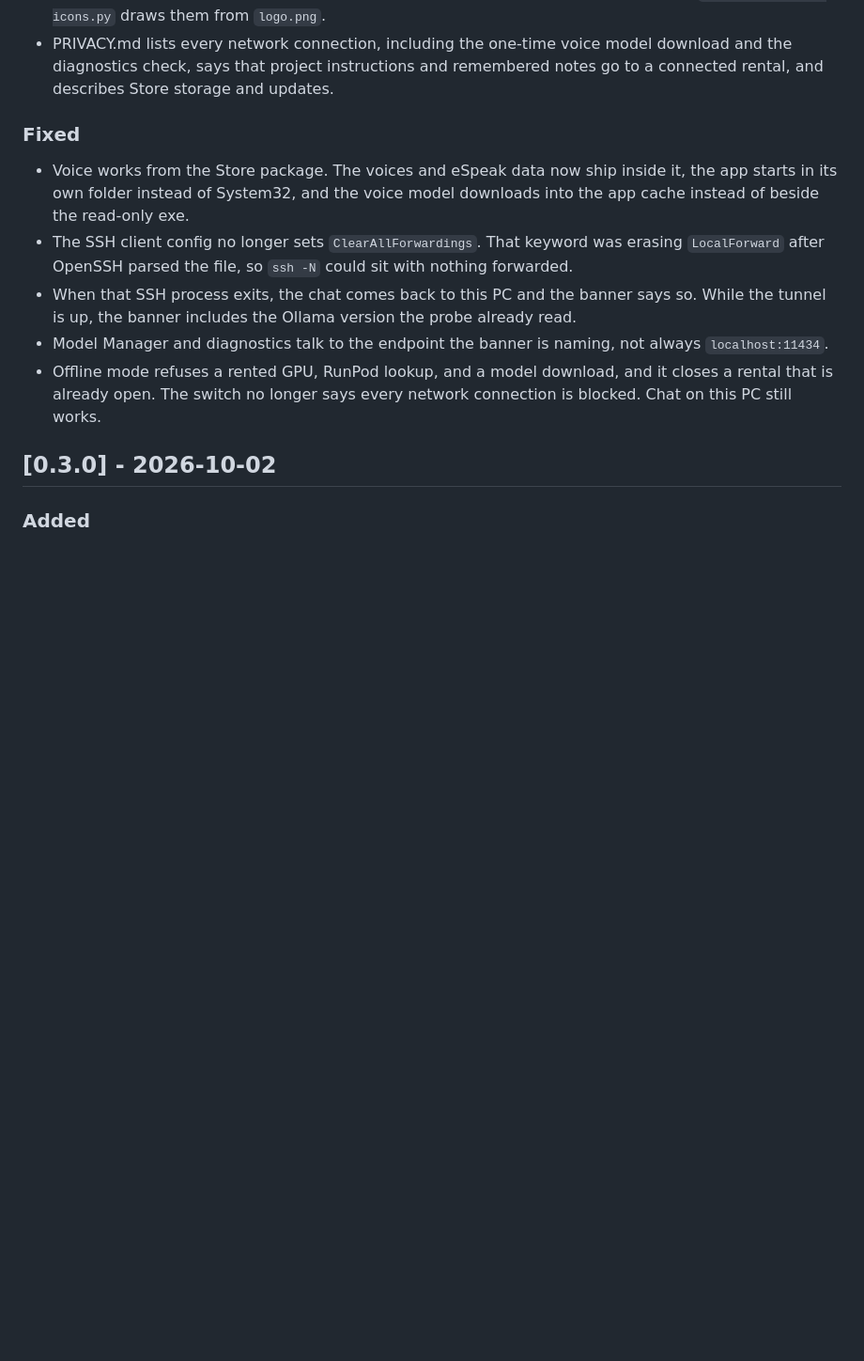
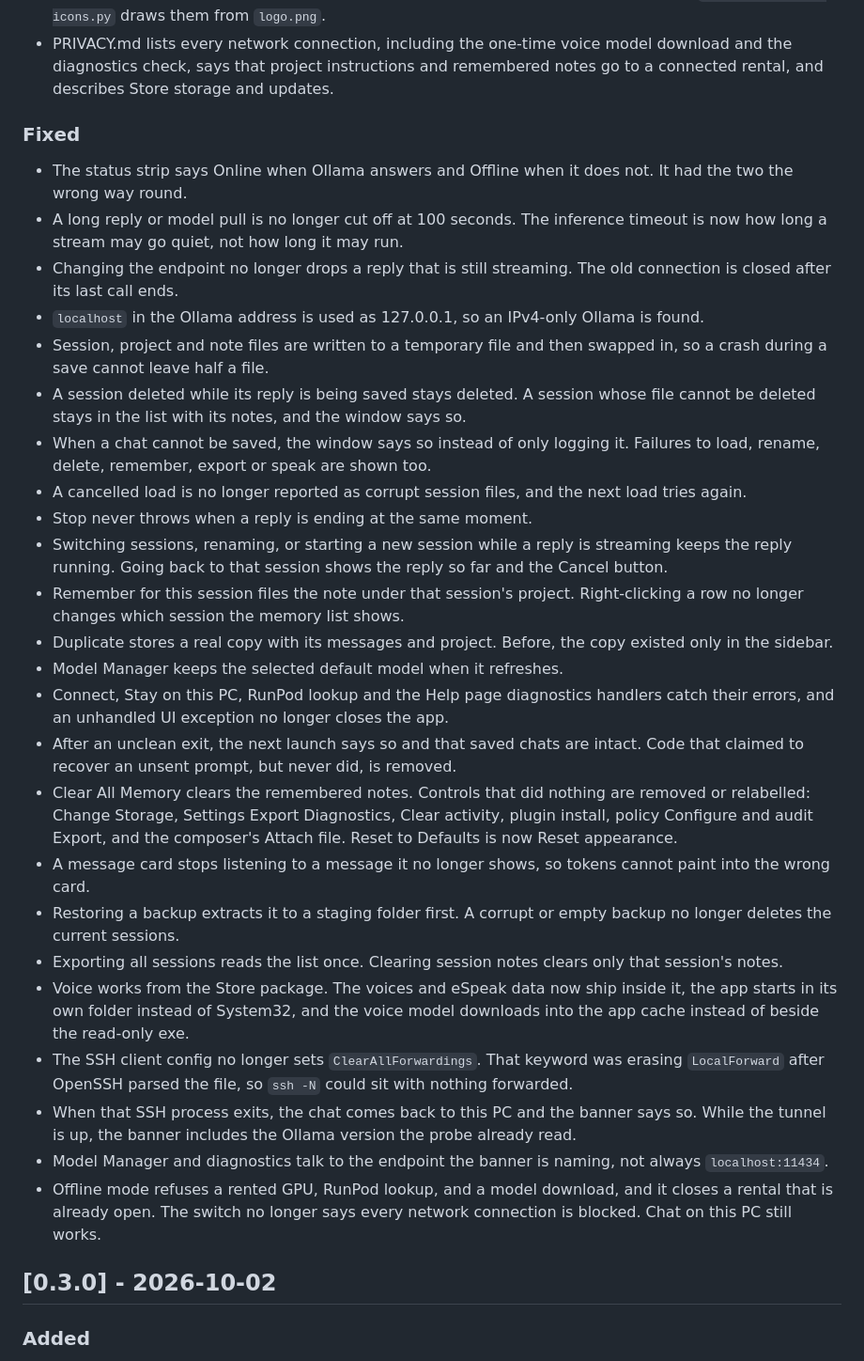
Before and after one commit to mcp-tool-shop-org/incontrol, a Markdown page: CHANGELOG.md, the part around the change. Shown at 94% size. Rendered like a GitHub page; blank space fills up the shorter version.

Commit message:
List the 2.0.0 fixes in the changelog.
Co-Authored-By: Claude Opus 5.5 <noreply@anthropic.com>

```diff
--- a/CHANGELOG.md
+++ b/CHANGELOG.md
@@ -16,6 +16,25 @@ The app version is **2.0.0**. The Microsoft Store already has this product, Stor
 - PRIVACY.md lists every network connection, including the one-time voice model download and the diagnostics check, says that project instructions and remembered notes go to a connected rental, and describes Store storage and updates.
 
 ### Fixed
+- The status strip says Online when Ollama answers and Offline when it does not. It had the two the wrong way round.
+- A long reply or model pull is no longer cut off at 100 seconds. The inference timeout is now how long a stream may go quiet, not how long it may run.
+- Changing the endpoint no longer drops a reply that is still streaming. The old connection is closed after its last call ends.
+- `localhost` in the Ollama address is used as 127.0.0.1, so an IPv4-only Ollama is found.
+- Session, project and note files are written to a temporary file and then swapped in, so a crash during a save cannot leave half a file.
+- A session deleted while its reply is being saved stays deleted. A session whose file cannot be deleted stays in the list with its notes, and the window says so.
+- When a chat cannot be saved, the window says so instead of only logging it. Failures to load, rename, delete, remember, export or speak are shown too.
+- A cancelled load is no longer reported as corrupt session files, and the next load tries again.
+- Stop never throws when a reply is ending at the same moment.
+- Switching sessions, renaming, or starting a new session while a reply is streaming keeps the reply running. Going back to that session shows the reply so far and the Cancel button.
+- Remember for this session files the note under that session's project. Right-clicking a row no longer changes which session the memory list shows.
+- Duplicate stores a real copy with its messages and project. Before, the copy existed only in the sidebar.
+- Model Manager keeps the selected default model when it refreshes.
+- Connect, Stay on this PC, RunPod lookup and the Help page diagnostics handlers catch their errors, and an unhandled UI exception no longer closes the app.
+- After an unclean exit, the next launch says so and that saved chats are intact. Code that claimed to recover an unsent prompt, but never did, is removed.
+- Clear All Memory clears the remembered notes. Controls that did nothing are removed or relabelled: Change Storage, Settings Export Diagnostics, Clear activity, plugin install, policy Configure and audit Export, and the composer's Attach file. Reset to Defaults is now Reset appearance.
+- A message card stops listening to a message it no longer shows, so tokens cannot paint into the wrong card.
+- Restoring a backup extracts it to a staging folder first. A corrupt or empty backup no longer deletes the current sessions.
+- Exporting all sessions reads the list once. Clearing session notes clears only that session's notes.
 - Voice works from the Store package. The voices and eSpeak data now ship inside it, the app starts in its own folder instead of System32, and the voice model downloads into the app cache instead of beside the read-only exe.
 - The SSH client config no longer sets `ClearAllForwardings`. That keyword was erasing `LocalForward` after OpenSSH parsed the file, so `ssh -N` could sit with nothing forwarded.
 - When that SSH process exits, the chat comes back to this PC and the banner says so. While the tunnel is up, the banner includes the Ollama version the probe already read.
```
